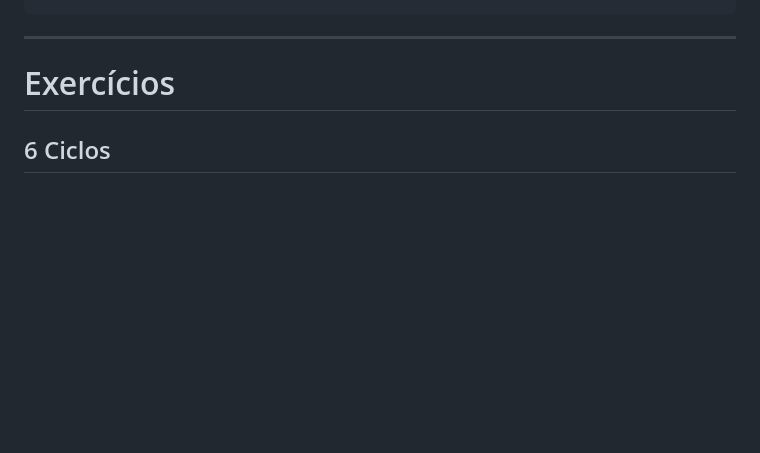
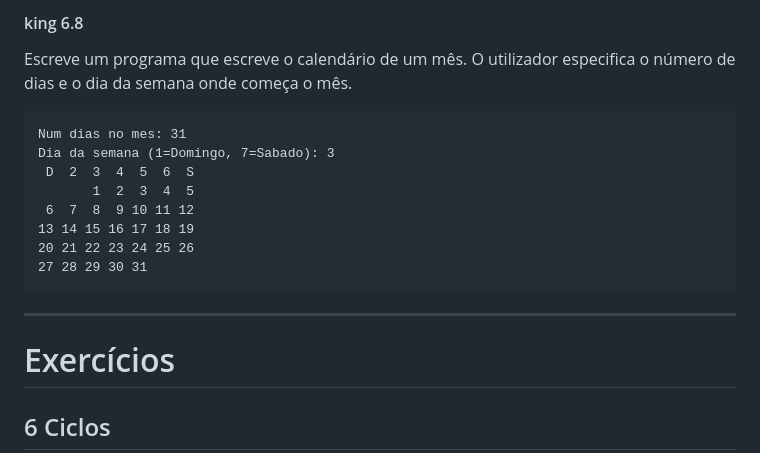
Before and after one commit to diogo-aos/afa_prog, a Markdown page: markdown/exercicios.md, the part around one of its changes. Drawn GitHub-style; blank space fills up the shorter version.

Commit message:
exercicios ciclos - 1

````diff
--- a/markdown/exercicios.md
+++ b/markdown/exercicios.md
@@ -355,3 +440,17 @@ Número:
+#### king 6.8
+
+Escreve um programa que escreve o calendário de um mês.
+O utilizador especifica o número de dias e o dia da semana onde começa o mês.
+
+```text
+Num dias no mes: 31
+Dia da semana (1=Domingo, 7=Sabado): 3
+ D  2  3  4  5  6  S
+       1  2  3  4  5
+ 6  7  8  9 10 11 12
+13 14 15 16 17 18 19
+20 21 22 23 24 25 26
+27 28 29 30 31
 ```
 
 ---
````
Also changed, not shown: other parts of markdown/exercicios.md (+87 -2 lines).
